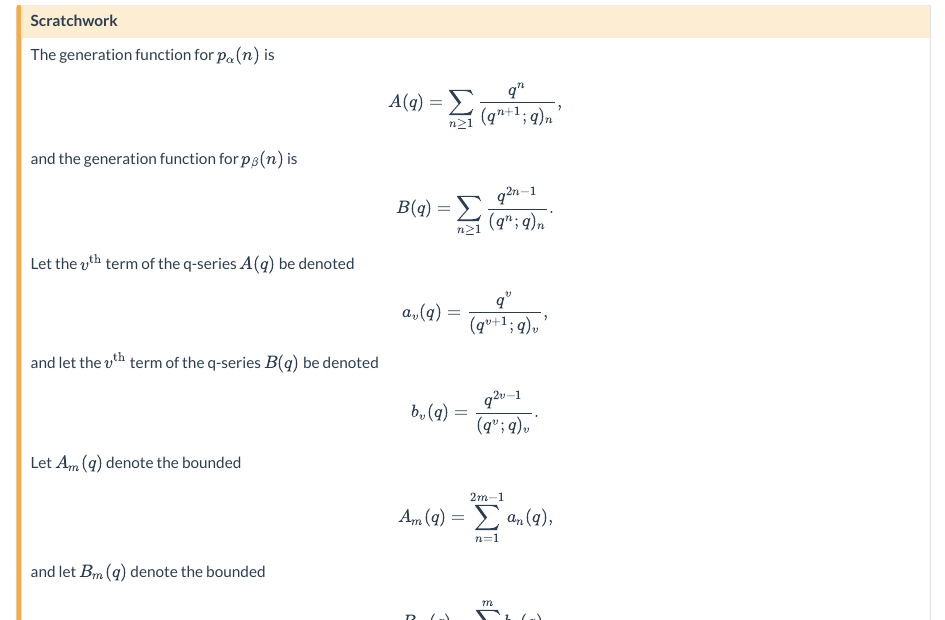
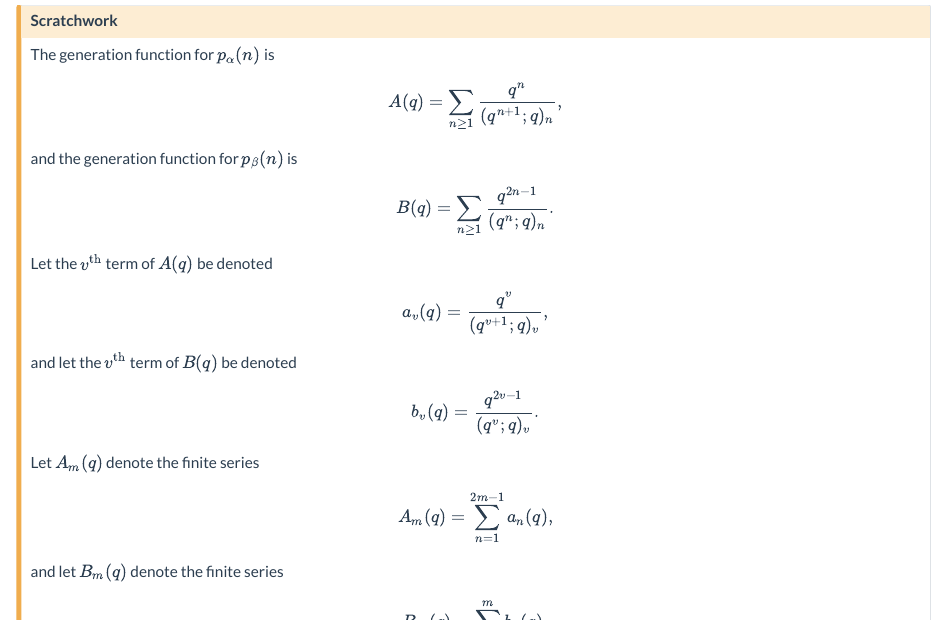
Before and after one commit to de-Manzanares/partition-theory, a Quarto document (examples/examples.qmd): the page in a window 1100 px wide, from 2110 px down. Rendered offline with R 4.5, knitr and Pandoc in place of Quarto, with nearby package versions.

Commit message:
phrasing adjustments in Example 4

```diff
--- a/examples/examples.qmd
+++ b/examples/examples.qmd
@@ -174,20 +174,20 @@ $p_β(n)$ is
   B(q)=\sum_{n\ge 1}\frac{q^{2n-1}}{(q^n;q)_n}.
 \end{equation*}
 
-Let the $v^{\text{th}}$ term of the q-series $A(q)$ be denoted
+Let the $v^{\text{th}}$ term of $A(q)$ be denoted
 \begin{equation*}
   a_v(q)=\frac{q^v}{(q^{v+1};q)_v},
 \end{equation*}
-and let the $v^{\text{th}}$ term of the q-series $B(q)$ be denoted
+and let the $v^{\text{th}}$ term of $B(q)$ be denoted
 \begin{equation*}
   b_v(q)=\frac{q^{2v-1}}{(q^v;q)_v}.
 \end{equation*}
 
-Let $A_m(q)$ denote the bounded
+Let $A_m(q)$ denote the finite series
 \begin{equation*}
   A_m(q) = \sum_{n=1}^{2m-1}a_n(q),
 \end{equation*}
-and let $B_m(q)$ denote the bounded
+and let $B_m(q)$ denote the finite series
 \begin{equation*}
   B_m(q) = \sum_{n=1}^{m}b_n(q),
 \end{equation*}
```
